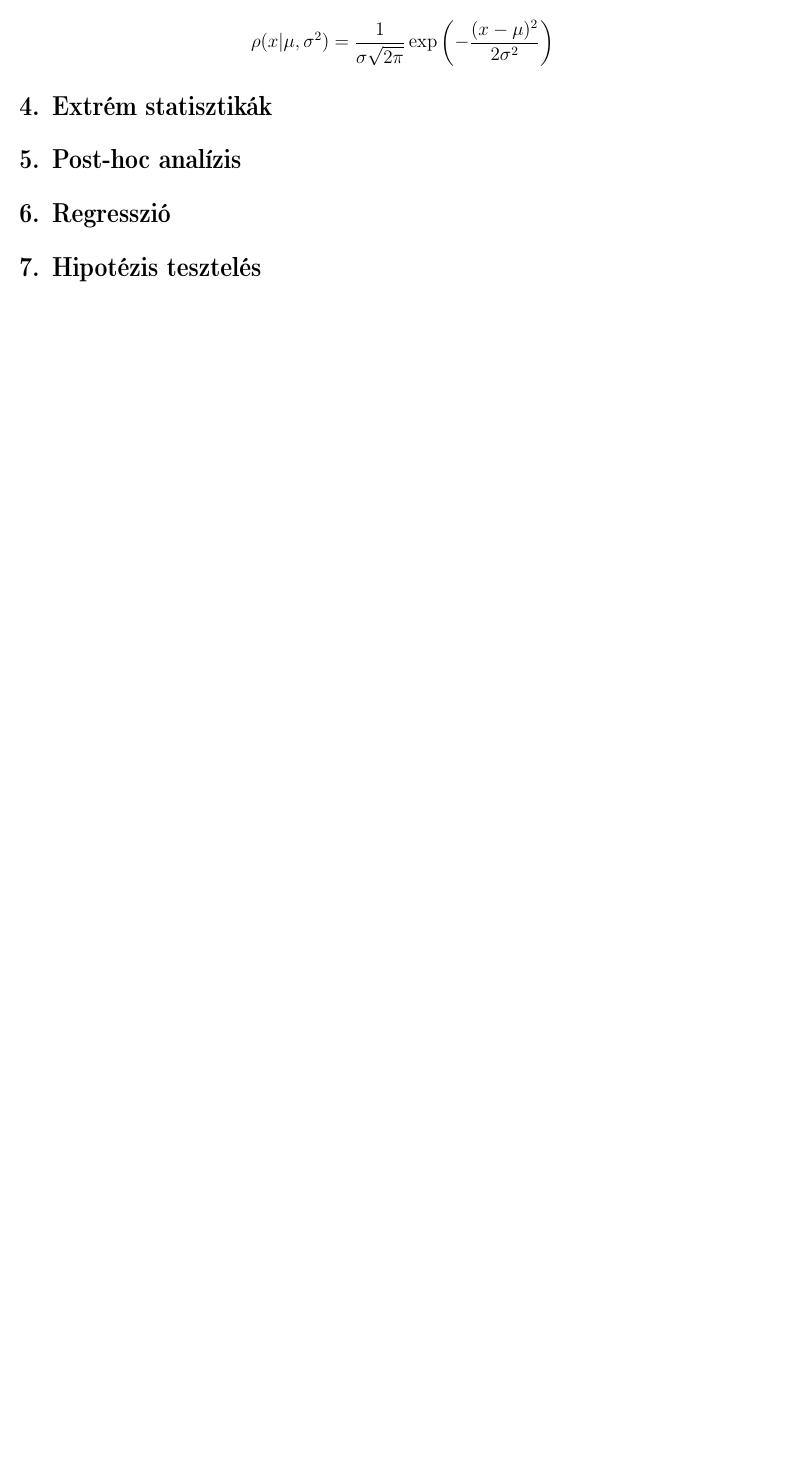
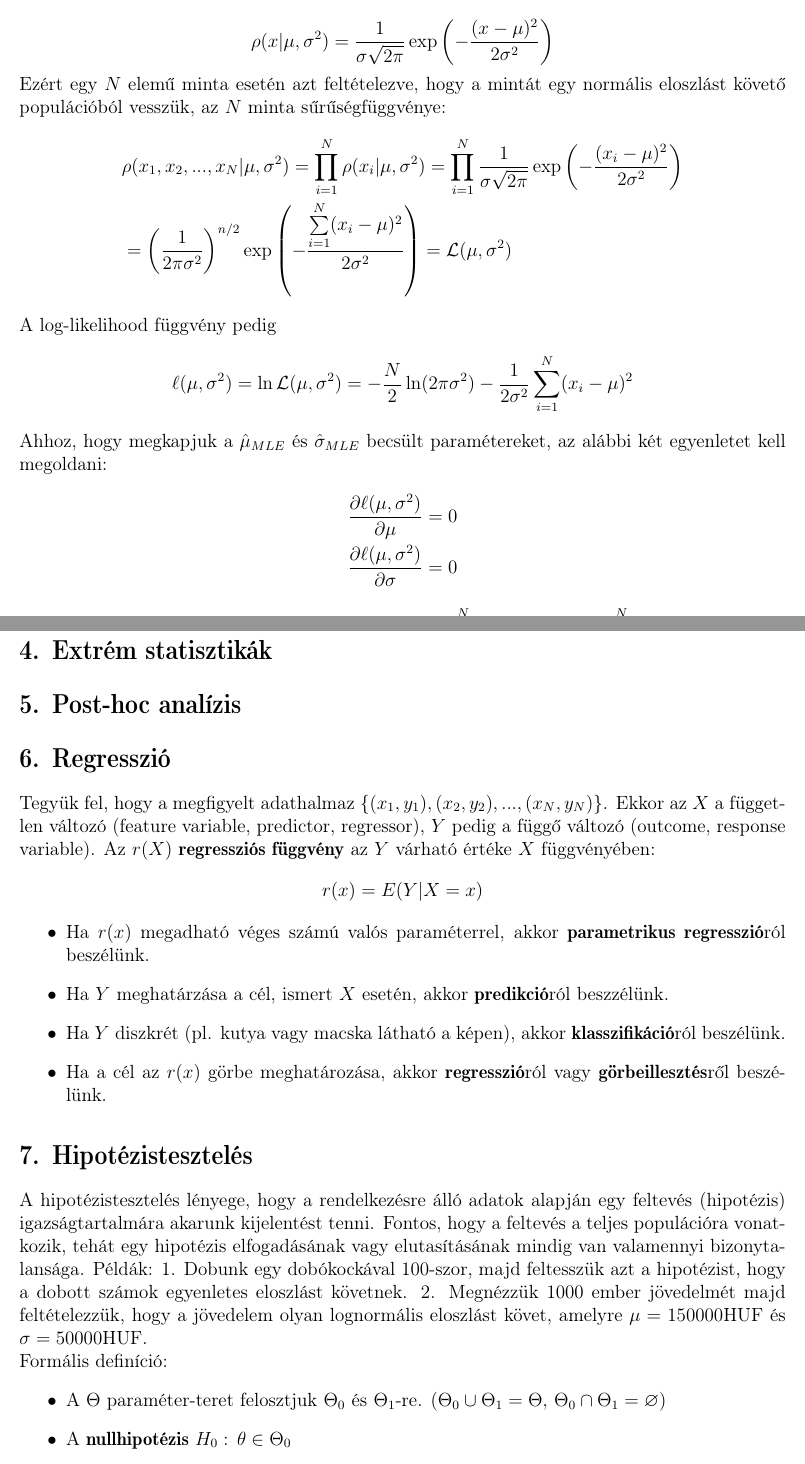
Before and after one commit to nbulatovic/Zarovizsga-tetelek-2019, a LaTeX paper (2/2.tex): part of page 5 of 5 before the commit and two parts of pages 5 and 6 of 7 after it, the two joined at a grey line, cut so that both start at the same text, the shorter picture padded with empty space. Compiled offline with pdfLaTeX.

Commit message:
MLE & Hypothesis test

```diff
--- a/2/2.tex
+++ b/2/2.tex
@@ -212,15 +214,61 @@ maximalizálja:
 \end{equation*}
 
-Példa: normális eloszlás:
+\textbf{Példa:} normális eloszlás paraméterei\\
 \begin{equation*}
     \rho(x|\mu, \sigma^2) = \frac{1}{\sigma\sqrt{2\pi}}\exp\left(-\frac{(x-\mu)^2}{2\sigma^2}\right)
 \end{equation*}
 
+Ezért egy $N$ elemű minta esetén azt feltételezve, hogy a mintát egy normális eloszlást követő populációból vesszük,
+az $N$ minta sűrűségfüggvénye:
+\begin{align*}
+  &  \rho(x_1, x_2, ..., x_N | \mu, \sigma^2) = \prod\limits_{i=1}^{N} \rho(x_i|\mu, \sigma^2)
+    = \prod\limits_{i=1}^{N} \frac{1}{\sigma\sqrt{2\pi}}\exp\left(-\frac{(x_i-\mu)^2}{2\sigma^2}\right) \\
+  & = \left(\frac{1}{2\pi\sigma^2}\right)^{n/2} \exp\left(-\frac{\sum\limits_{i=1}^N(x_i-\mu)^2}{2\sigma^2}\right)
+    = \mathcal L(\mu, \sigma^2)
+\end{align*}
+A log-likelihood függvény pedig
+\begin{equation*}
+    \ell(\mu, \sigma^2) = \ln \mathcal L(\mu, \sigma^2) =
+    -\frac{N}{2}\ln(2\pi\sigma^2) - \frac{1}{2\sigma^2}\sum\limits_{i=1}^{N}(x_i-\mu)^2
+\end{equation*}
+Ahhoz, hogy megkapjuk a $\hat\mu_{MLE}$ és $\hat\sigma_{MLE}$ becsült paramétereket, az alábbi két egyenletet kell megoldani:
+\begin{align*}
+    & \frac{\partial \ell(\mu, \sigma^2)}{\partial \mu} = 0 \\
+    & \frac{\partial \ell(\mu, \sigma^2)}{\partial \sigma} = 0
+\end{align*}
+Ha ezeket megoldjuk, az jön ki, hogy $\hat\mu_{MLE} = \overline{x} = \frac{1}{N}\sum\limits_{i=1}^{N}x_i$ és
+$\hat\sigma_{MLE}^2 = \frac{1}{N}\sum\limits_{i=1}^{N}(x_i-\mu)^2$.
 \section{Extrém statisztikák}
 
 \section{Post-hoc analízis}
 \section{Regresszió}
-\section{Hipotézis tesztelés}
+Tegyük fel, hogy a megfigyelt adathalmaz $\{(x_1, y_1), (x_2, y_2), ..., (x_N, y_N)\}$. Ekkor az $X$ a független változó
+(feature variable, predictor, regressor), $Y$ pedig a függő változó (outcome, response variable).
+Az \textbf{\textit{$r(X)$ regressziós függvény}} az $Y$ várható értéke $X$ függvényében:
+\begin{equation*}
+    r(x) = E(Y|X=x)
+\end{equation*}
+\begin{itemize}
+    \item Ha $r(x)$ megadható véges számú valós paraméterrel, akkor \textbf{parametrikus regresszió}ról beszélünk.
+    \item Ha $Y$ meghatárzása a cél, ismert $X$ esetén, akkor \textbf{predikció}ról beszzélünk.
+    \item Ha $Y$ diszkrét (pl. kutya vagy macska látható a képen), akkor \textbf{klasszifikáció}ról beszélünk.
+    \item Ha a cél az $r(x)$ görbe meghatározása, akkor \textbf{regresszió}ról vagy \textbf{görbeillesztés}ről beszélünk.
+\end{itemize}
+
+\section{Hipotézistesztelés}
+A hipotézistesztelés lényege, hogy a rendelkezésre álló adatok alapján egy feltevés (hipotézis) igazságtartalmára akarunk
+kijelentést tenni. Fontos, hogy a feltevés a teljes populációra vonatkozik, tehát egy hipotézis elfogadásának vagy elutasításának
+mindig van valamennyi bizonytalansága. Példák: 1. Dobunk egy dobókockával 100-szor, majd feltesszük azt a hipotézist, hogy
+a dobott számok egyenletes eloszlást követnek. 2. Megnézzük 1000 ember jövedelmét majd feltételezzük, hogy a jövedelem olyan
+lognormális eloszlást követ, amelyre $\mu=150000\text{HUF}$ és $\sigma=50000\text{HUF}$.
+\par Formális definíció:
+\begin{itemize}
+    \item A $\Theta$ paraméter-teret felosztjuk $\Theta_0$ és $\Theta_1$-re. ($\Theta_0\cup\Theta_1=\Theta,\, \Theta_0\cap\Theta_1=\varnothing$)
+    \item A \textbf{nullhipotézis}  $H_0:\, \theta\in\Theta_0$
+    \item Az \textbf{alternatív hipotézis}  $H_1:\, \theta\in\Theta_1$
+    \item
+    \item
+\end{itemize}
 \section{z-teszt, t-test}
 \subsection{Konfidenciaintervallumok}
 \subsection{Függetlenségvizsgálat, $\chi^2$-próba}
```
Also changed, not shown: 2/2.pdf, 2/2.tex (12 more changed lines).
